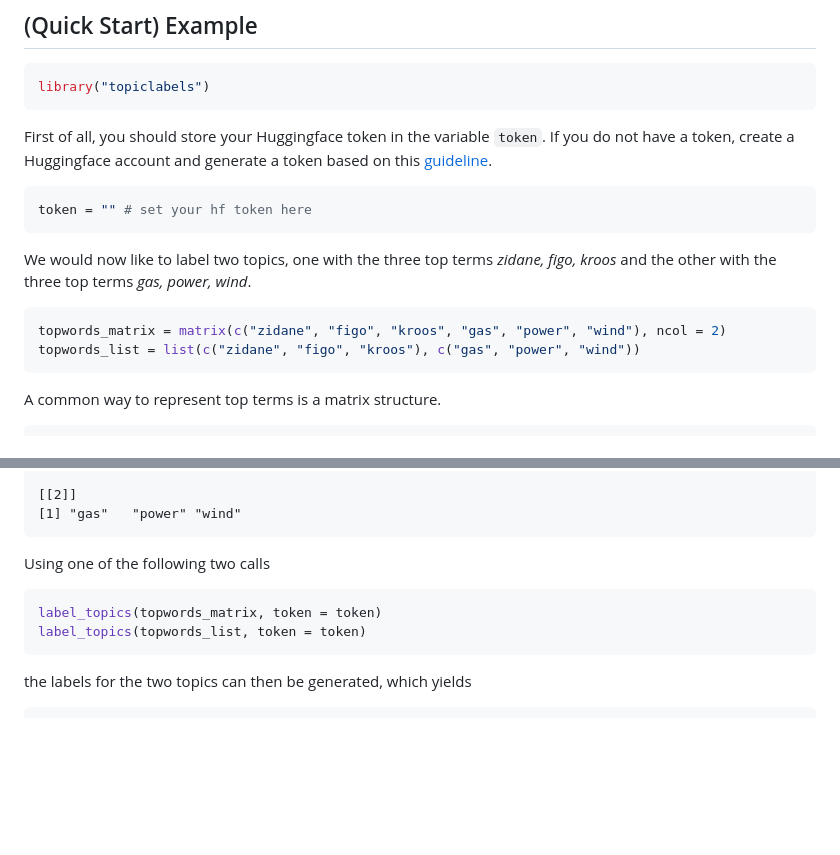
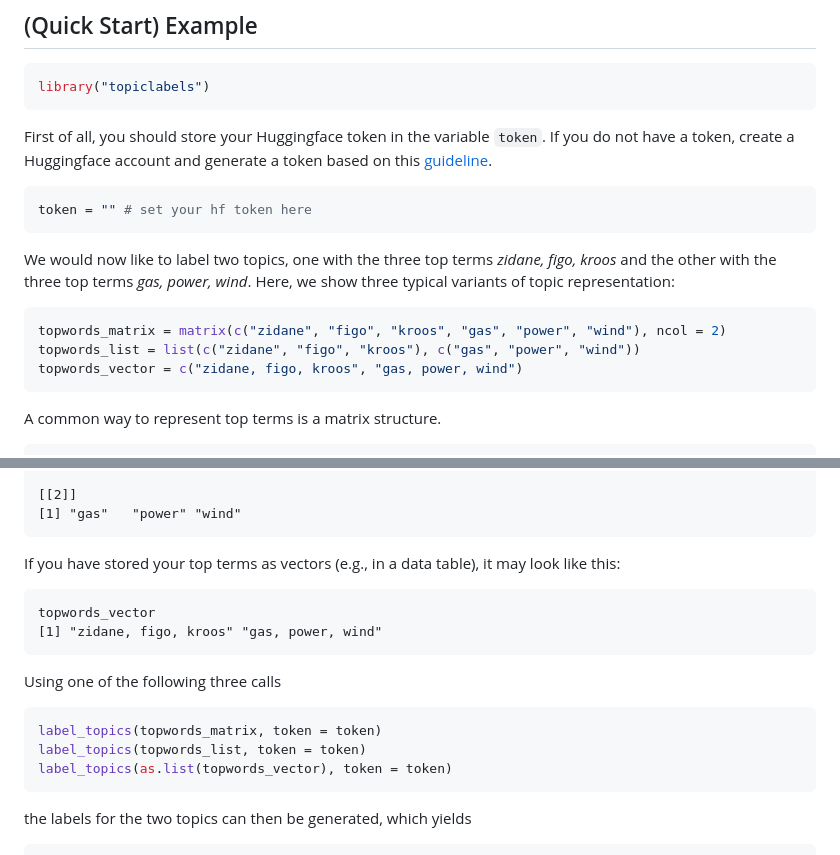
Before and after one commit to PetersFritz/topiclabels, a Markdown page: README.md, 2 parts joined by grey strips. Drawn GitHub-style; blank space fills up the shorter version.

Commit message:
add topwords_vector in README

````diff
--- a/README.md
+++ b/README.md
@@ -45,10 +45,11 @@ First of all, you should store your Huggingface token in the variable ``token``.
 ``` r
 token = "" # set your hf token here
 ```
-We would now like to label two topics, one with the three top terms *zidane, figo, kroos* and the other with the three top terms *gas, power, wind*.
+We would now like to label two topics, one with the three top terms *zidane, figo, kroos* and the other with the three top terms *gas, power, wind*. Here, we show three typical variants of topic representation:
 ``` r
 topwords_matrix = matrix(c("zidane", "figo", "kroos", "gas", "power", "wind"), ncol = 2)
 topwords_list = list(c("zidane", "figo", "kroos"), c("gas", "power", "wind"))
+topwords_vector = c("zidane, figo, kroos", "gas, power, wind")
 ```
 A common way to represent top terms is a matrix structure.
 ```
@@ -67,10 +68,16 @@ topwords_list
 [[2]]
 [1] "gas"   "power" "wind"
 ```
-Using one of the following two calls
+If you have stored your top terms as vectors (e.g., in a data table), it may look like this:
+```
+topwords_vector
+[1] "zidane, figo, kroos" "gas, power, wind"
+```
+Using one of the following three calls
 ``` r
 label_topics(topwords_matrix, token = token)
 label_topics(topwords_list, token = token)
+label_topics(as.list(topwords_vector), token = token)
 ```
 the labels for the two topics can then be generated, which yields
 ```
````
